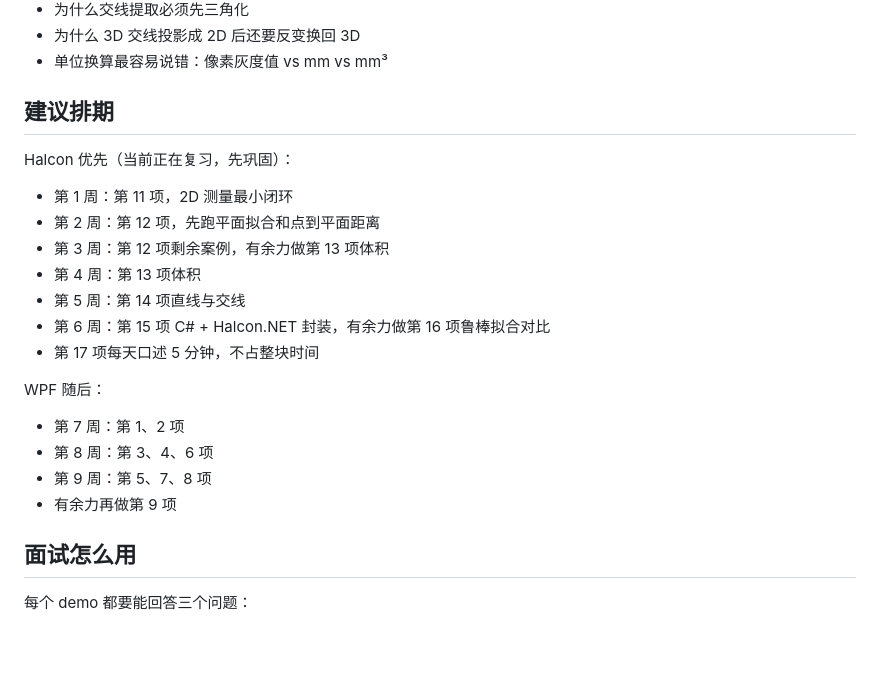
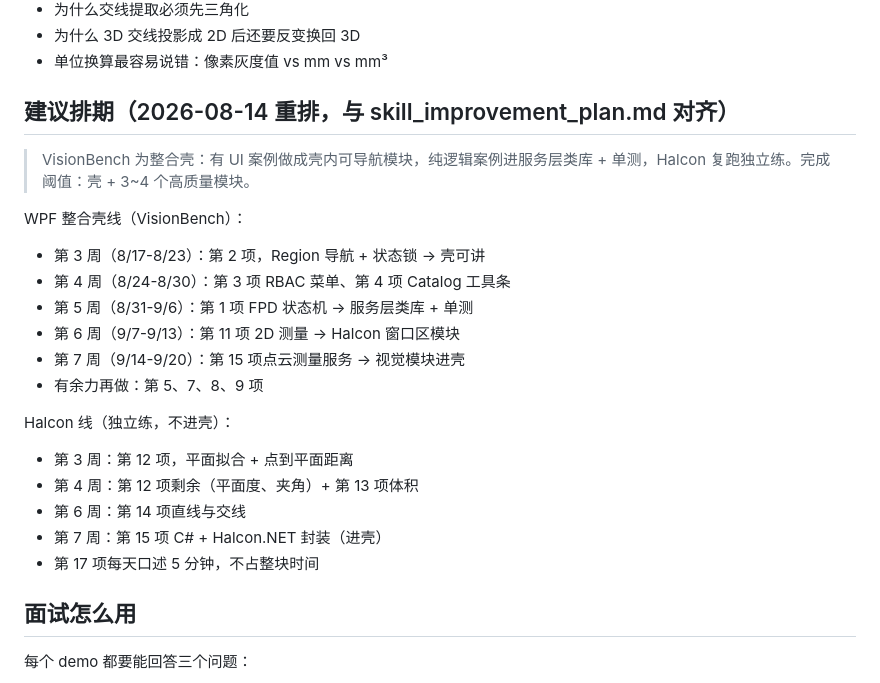
Before and after one commit to 139yu/job-search, a Markdown page: coding_drills.md, the part around the change. Rendered like a GitHub page; blank space fills up the shorter version.

Commit message:
docs: 按 VisionBench 整合壳路线重排技能提升计划与实操排期。
- skill_improvement_plan 重排为 5 周（8/17-9/20），WPF 线改为壳→模块并行 Halcon
- coding_drills 建议排期对齐新计划

Co-Authored-By: Claude Fable 5 <noreply@anthropic.com>

```diff
--- a/coding_drills.md
+++ b/coding_drills.md
@@ -343,24 +343,26 @@
 - 为什么 3D 交线投影成 2D 后还要反变换回 3D
 - 单位换算最容易说错：像素灰度值 vs mm vs mm³
 
-## 建议排期
+## 建议排期（2026-08-14 重排，与 skill_improvement_plan.md 对齐）
 
-Halcon 优先（当前正在复习，先巩固）：
+> VisionBench 为整合壳：有 UI 案例做成壳内可导航模块，纯逻辑案例进服务层类库 + 单测，Halcon 复跑独立练。完成阈值：壳 + 3~4 个高质量模块。
 
-- 第 1 周：第 11 项，2D 测量最小闭环
-- 第 2 周：第 12 项，先跑平面拟合和点到平面距离
-- 第 3 周：第 12 项剩余案例，有余力做第 13 项体积
-- 第 4 周：第 13 项体积
-- 第 5 周：第 14 项直线与交线
-- 第 6 周：第 15 项 C# + Halcon.NET 封装，有余力做第 16 项鲁棒拟合对比
+WPF 整合壳线（VisionBench）：
+
+- 第 3 周（8/17-8/23）：第 2 项，Region 导航 + 状态锁 → 壳可讲
+- 第 4 周（8/24-8/30）：第 3 项 RBAC 菜单、第 4 项 Catalog 工具条
+- 第 5 周（8/31-9/6）：第 1 项 FPD 状态机 → 服务层类库 + 单测
+- 第 6 周（9/7-9/13）：第 11 项 2D 测量 → Halcon 窗口区模块
+- 第 7 周（9/14-9/20）：第 15 项点云测量服务 → 视觉模块进壳
+- 有余力再做：第 5、7、8、9 项
+
+Halcon 线（独立练，不进壳）：
+
+- 第 3 周：第 12 项，平面拟合 + 点到平面距离
+- 第 4 周：第 12 项剩余（平面度、夹角）+ 第 13 项体积
+- 第 6 周：第 14 项直线与交线
+- 第 7 周：第 15 项 C# + Halcon.NET 封装（进壳）
 - 第 17 项每天口述 5 分钟，不占整块时间
-
-WPF 随后：
-
-- 第 7 周：第 1、2 项
-- 第 8 周：第 3、4、6 项
-- 第 9 周：第 5、7、8 项
-- 有余力再做第 9 项
 
 ## 面试怎么用
 
```
Also changed, not shown: skill_improvement_plan.md (+47 -41 lines).
